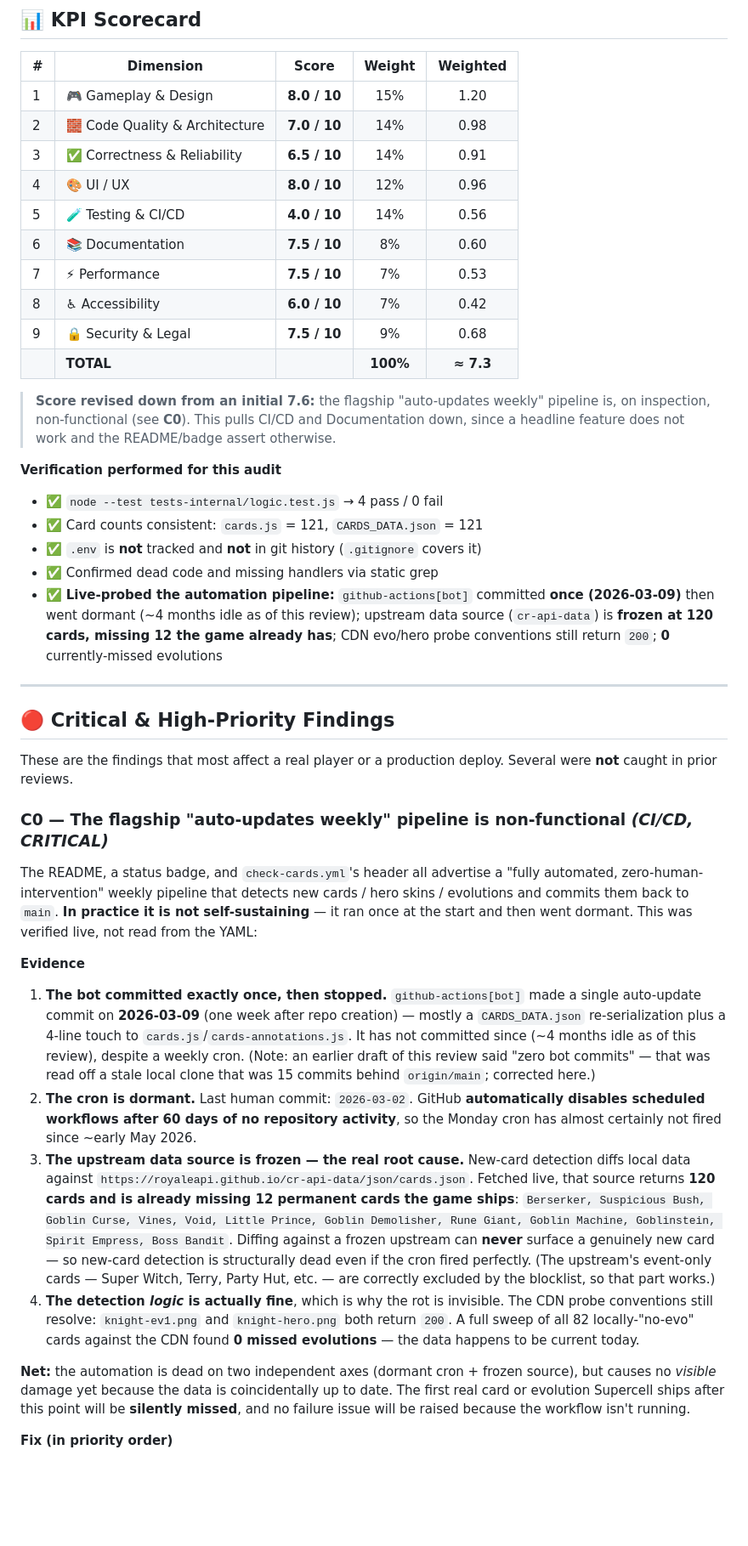
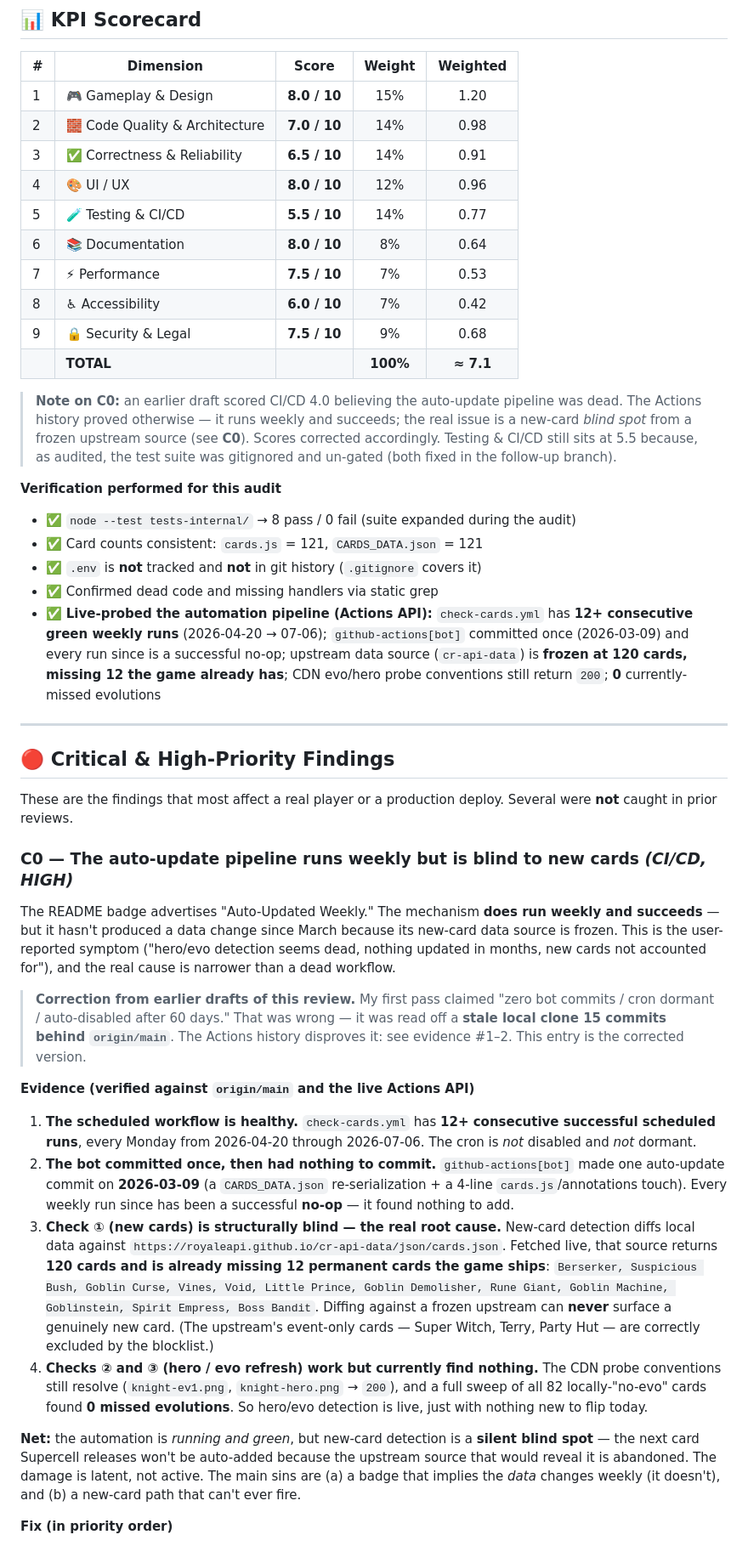
Before and after one commit to Khanna-Aman/guess-who-clash-royale, a Markdown page: REVIEW.md, the part around one of its changes. Shown at 85% size. GitHub-like rendering; blank space fills up the shorter version.

```diff
--- a/REVIEW.md
+++ b/REVIEW.md
@@ -19,21 +19,21 @@ A genuinely polished, zero-dependency fan game with production-grade automation
 | 2 | 🧱 Code Quality & Architecture | **7.0 / 10** | 14% | 0.98 |
 | 3 | ✅ Correctness & Reliability | **6.5 / 10** | 14% | 0.91 |
 | 4 | 🎨 UI / UX | **8.0 / 10** | 12% | 0.96 |
-| 5 | 🧪 Testing & CI/CD | **4.0 / 10** | 14% | 0.56 |
-| 6 | 📚 Documentation | **7.5 / 10** | 8% | 0.60 |
+| 5 | 🧪 Testing & CI/CD | **5.5 / 10** | 14% | 0.77 |
+| 6 | 📚 Documentation | **8.0 / 10** | 8% | 0.64 |
 | 7 | ⚡ Performance | **7.5 / 10** | 7% | 0.53 |
 | 8 | ♿ Accessibility | **6.0 / 10** | 7% | 0.42 |
 | 9 | 🔒 Security & Legal | **7.5 / 10** | 9% | 0.68 |
-| | **TOTAL** | | **100%** | **≈ 7.3** |
+| | **TOTAL** | | **100%** | **≈ 7.1** |
 
-> **Score revised down from an initial 7.6:** the flagship "auto-updates weekly" pipeline is, on inspection, non-functional (see **C0**). This pulls CI/CD and Documentation down, since a headline feature does not work and the README/badge assert otherwise.
+> **Note on C0:** an earlier draft scored CI/CD 4.0 believing the auto-update pipeline was dead. The Actions history proved otherwise — it runs weekly and succeeds; the real issue is a new-card *blind spot* from a frozen upstream source (see **C0**). Scores corrected accordingly. Testing & CI/CD still sits at 5.5 because, as audited, the test suite was gitignored and un-gated (both fixed in the follow-up branch).
 
 **Verification performed for this audit**
-- ✅ `node --test tests-internal/logic.test.js` → 4 pass / 0 fail
+- ✅ `node --test tests-internal/` → 8 pass / 0 fail (suite expanded during the audit)
 - ✅ Card counts consistent: `cards.js` = 121, `CARDS_DATA.json` = 121
 - ✅ `.env` is **not** tracked and **not** in git history (`.gitignore` covers it)
 - ✅ Confirmed dead code and missing handlers via static grep
-- ✅ **Live-probed the automation pipeline:** `github-actions[bot]` committed **once (2026-03-09)** then went dormant (~4 months idle as of this review); upstream data source (`cr-api-data`) is **frozen at 120 cards, missing 12 the game already has**; CDN evo/hero probe conventions still return `200`; **0** currently-missed evolutions
+- ✅ **Live-probed the automation pipeline (Actions API):** `check-cards.yml` has **12+ consecutive green weekly runs** (2026-04-20 → 07-06); `github-actions[bot]` committed once (2026-03-09) and every run since is a successful no-op; upstream data source (`cr-api-data`) is **frozen at 120 cards, missing 12 the game already has**; CDN evo/hero probe conventions still return `200`; **0** currently-missed evolutions
 
 ---
 
@@ -41,16 +41,18 @@ A genuinely polished, zero-dependency fan game with production-grade automation
 
 These are the findings that most affect a real player or a production deploy. Several were **not** caught in prior reviews.
 
-### C0 — The flagship "auto-updates weekly" pipeline is non-functional *(CI/CD, CRITICAL)*
+### C0 — The auto-update pipeline runs weekly but is blind to new cards *(CI/CD, HIGH)*
 
-The README, a status badge, and `check-cards.yml`'s header all advertise a "fully automated, zero-human-intervention" weekly pipeline that detects new cards / hero skins / evolutions and commits them back to `main`. **In practice it is not self-sustaining** — it ran once at the start and then went dormant. This was verified live, not read from the YAML:
+The README badge advertises "Auto-Updated Weekly." The mechanism **does run weekly and succeeds** — but it hasn't produced a data change since March because its new-card data source is frozen. This is the user-reported symptom ("hero/evo detection seems dead, nothing updated in months, new cards not accounted for"), and the real cause is narrower than a dead workflow.
 
-**Evidence**
-1. **The bot committed exactly once, then stopped.** `github-actions[bot]` made a single auto-update commit on **2026-03-09** (one week after repo creation) — mostly a `CARDS_DATA.json` re-serialization plus a 4-line touch to `cards.js`/`cards-annotations.js`. It has not committed since (~4 months idle as of this review), despite a weekly cron. (Note: an earlier draft of this review said "zero bot commits" — that was read off a stale local clone that was 15 commits behind `origin/main`; corrected here.)
-2. **The cron is dormant.** Last human commit: `2026-03-02`. GitHub **automatically disables scheduled workflows after 60 days of no repository activity**, so the Monday cron has almost certainly not fired since ~early May 2026.
-3. **The upstream data source is frozen — the real root cause.** New-card detection diffs local data against `https://royaleapi.github.io/cr-api-data/json/cards.json`. Fetched live, that source returns **120 cards and is already missing 12 permanent cards the game ships**: `Berserker, Suspicious Bush, Goblin Curse, Vines, Void, Little Prince, Goblin Demolisher, Rune Giant, Goblin Machine, Goblinstein, Spirit Empress, Boss Bandit`. Diffing against a frozen upstream can **never** surface a genuinely new card — so new-card detection is structurally dead even if the cron fired perfectly. (The upstream's event-only cards — Super Witch, Terry, Party Hut, etc. — are correctly excluded by the blocklist, so that part works.)
-4. **The detection *logic* is actually fine**, which is why the rot is invisible. The CDN probe conventions still resolve: `knight-ev1.png` and `knight-hero.png` both return `200`. A full sweep of all 82 locally-"no-evo" cards against the CDN found **0 missed evolutions** — the data happens to be current today.
+> **Correction from earlier drafts of this review.** My first pass claimed "zero bot commits / cron dormant / auto-disabled after 60 days." That was wrong — it was read off a **stale local clone 15 commits behind `origin/main`**. The Actions history disproves it: see evidence #1–2. This entry is the corrected version.
 
-**Net:** the automation is dead on two independent axes (dormant cron + frozen source), but causes no *visible* damage yet because the data is coincidentally up to date. The first real card or evolution Supercell ships after this point will be **silently missed**, and no failure issue will be raised because the workflow isn't running.
+**Evidence (verified against `origin/main` and the live Actions API)**
+1. **The scheduled workflow is healthy.** `check-cards.yml` has **12+ consecutive successful scheduled runs**, every Monday from 2026-04-20 through 2026-07-06. The cron is *not* disabled and *not* dormant.
+2. **The bot committed once, then had nothing to commit.** `github-actions[bot]` made one auto-update commit on **2026-03-09** (a `CARDS_DATA.json` re-serialization + a 4-line `cards.js`/annotations touch). Every weekly run since has been a successful **no-op** — it found nothing to add.
+3. **Check ① (new cards) is structurally blind — the real root cause.** New-card detection diffs local data against `https://royaleapi.github.io/cr-api-data/json/cards.json`. Fetched live, that source returns **120 cards and is already missing 12 permanent cards the game ships**: `Berserker, Suspicious Bush, Goblin Curse, Vines, Void, Little Prince, Goblin Demolisher, Rune Giant, Goblin Machine, Goblinstein, Spirit Empress, Boss Bandit`. Diffing against a frozen upstream can **never** surface a genuinely new card. (The upstream's event-only cards — Super Witch, Terry, Party Hut — are correctly excluded by the blocklist.)
+4. **Checks ② and ③ (hero / evo refresh) work but currently find nothing.** The CDN probe conventions still resolve (`knight-ev1.png`, `knight-hero.png` → `200`), and a full sweep of all 82 locally-"no-evo" cards found **0 missed evolutions**. So hero/evo detection is live, just with nothing new to flip today.
+
+**Net:** the automation is *running and green*, but new-card detection is a **silent blind spot** — the next card Supercell releases won't be auto-added because the upstream source that would reveal it is abandoned. The damage is latent, not active. The main sins are (a) a badge that implies the *data* changes weekly (it doesn't), and (b) a new-card path that can't ever fire.
 
 **Fix (in priority order)**
```
Also changed, not shown: other parts of REVIEW.md (+8 -9 lines), README.md (+8 -8 lines).
